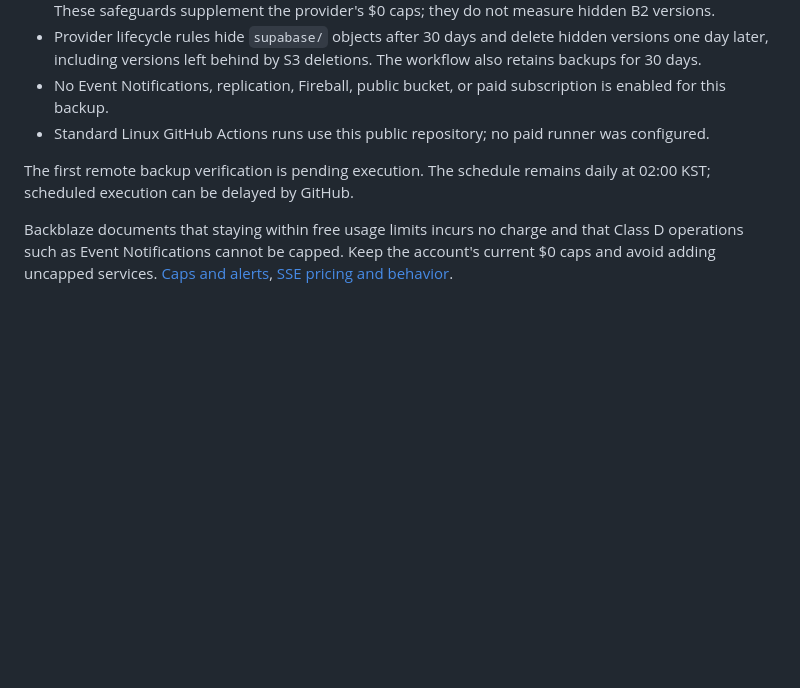
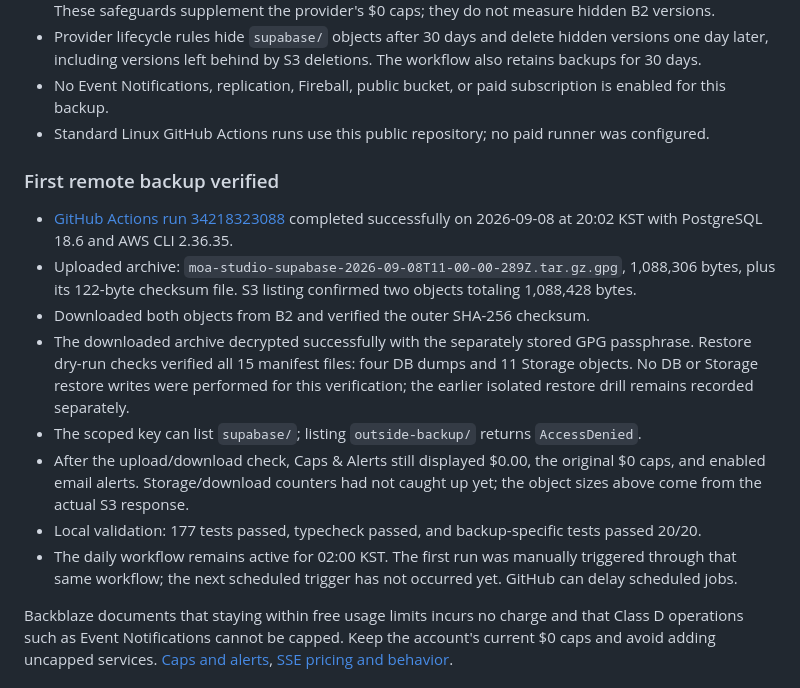
Before and after one commit to fufckddl/moa-studio, a Markdown page: docs/free-offsite-backup.md, the part around the change. GitHub-like rendering; blank space fills up the shorter version.

Commit message:
docs: 외부 백업의 실제 복구 검증을 기록
B2 업로드와 재다운로드 후 암호 해제 및 15개 파일 무결성을 확인했다.
무료 한도 설정과 수동 실행 및 예약 실행의 검증 범위를 구분한다.

Confidence: high
Scope-risk: narrow
Tested: 원격 백업 성공, SHA-256 및 복구 사전 검사 통과

```diff
--- a/docs/free-offsite-backup.md
+++ b/docs/free-offsite-backup.md
@@ -15,7 +15,16 @@ The backup job supports S3-compatible object storage through `BACKUP_DESTINATION
 - No Event Notifications, replication, Fireball, public bucket, or paid subscription is enabled for this backup.
 - Standard Linux GitHub Actions runs use this public repository; no paid runner was configured.
 
-The first remote backup verification is pending execution. The schedule remains daily at 02:00 KST; scheduled execution can be delayed by GitHub.
+### First remote backup verified
+
+- [GitHub Actions run 34218323088](https://github.com/fufckddl/moa-studio/actions/runs/34218323088) completed successfully on 2026-09-08 at 20:02 KST with PostgreSQL 18.6 and AWS CLI 2.36.35.
+- Uploaded archive: `moa-studio-supabase-2026-09-08T11-00-00-289Z.tar.gz.gpg`, 1,088,306 bytes, plus its 122-byte checksum file. S3 listing confirmed two objects totaling 1,088,428 bytes.
+- Downloaded both objects from B2 and verified the outer SHA-256 checksum.
+- The downloaded archive decrypted successfully with the separately stored GPG passphrase. Restore dry-run checks verified all 15 manifest files: four DB dumps and 11 Storage objects. No DB or Storage restore writes were performed for this verification; the earlier isolated restore drill remains recorded separately.
+- The scoped key can list `supabase/`; listing `outside-backup/` returns `AccessDenied`.
+- After the upload/download check, Caps & Alerts still displayed $0.00, the original $0 caps, and enabled email alerts. Storage/download counters had not caught up yet; the object sizes above come from the actual S3 response.
+- Local validation: 177 tests passed, typecheck passed, and backup-specific tests passed 20/20.
+- The daily workflow remains active for 02:00 KST. The first run was manually triggered through that same workflow; the next scheduled trigger has not occurred yet. GitHub can delay scheduled jobs.
 
 Backblaze documents that staying within free usage limits incurs no charge and that Class D operations such as Event Notifications cannot be capped. Keep the account's current $0 caps and avoid adding uncapped services. [Caps and alerts](https://www.backblaze.com/docs/cloud-storage-data-caps-and-alerts), [SSE pricing and behavior](https://www.backblaze.com/docs/cloud-storage-server-side-encryption).
 
```
